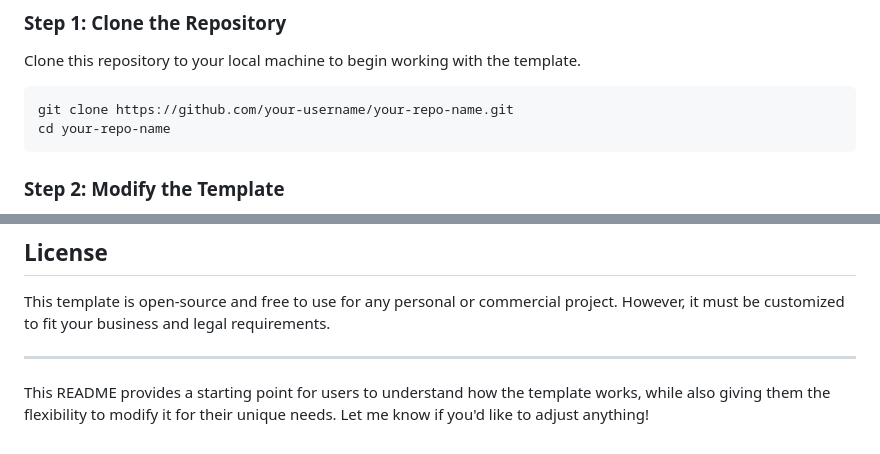
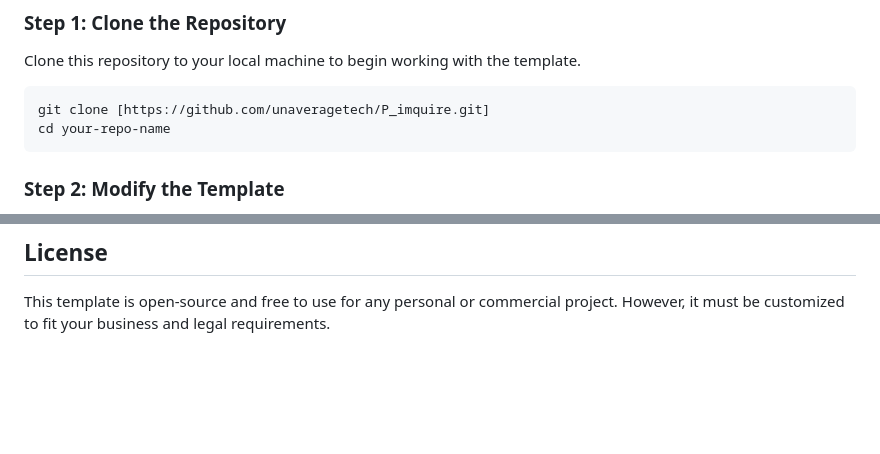
Before and after one commit to unaveragetech/P_imquire, a Markdown page: README.md, 2 parts joined by grey strips. Rendered like a GitHub page; blank space fills up the shorter version.

````diff
--- a/README.md
+++ b/README.md
@@ -17,7 +17,7 @@ This repository provides a simple, customizable order form template for users wh
 Clone this repository to your local machine to begin working with the template.
 
 ```bash
-git clone https://github.com/your-username/your-repo-name.git
+git clone [https://github.com/unaveragetech/P_imquire.git]
 cd your-repo-name
 ```
 
@@ -80,7 +80,3 @@ This template should be **extensively modified** before deployment. Some key are
 ## License
 
 This template is open-source and free to use for any personal or commercial project. However, it must be customized to fit your business and legal requirements.
-
----
-
-This README provides a starting point for users to understand how the template works, while also giving them the flexibility to modify it for their unique needs. Let me know if you'd like to adjust anything!
````
